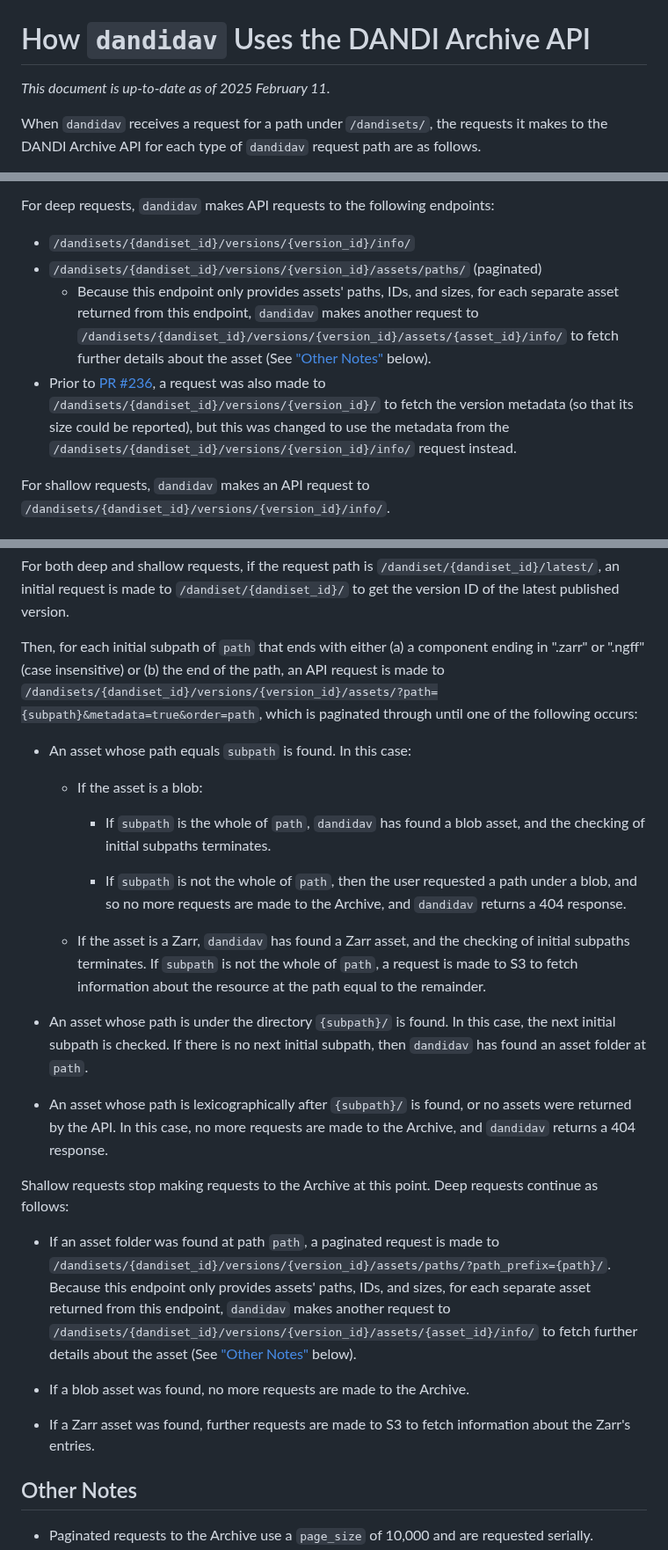
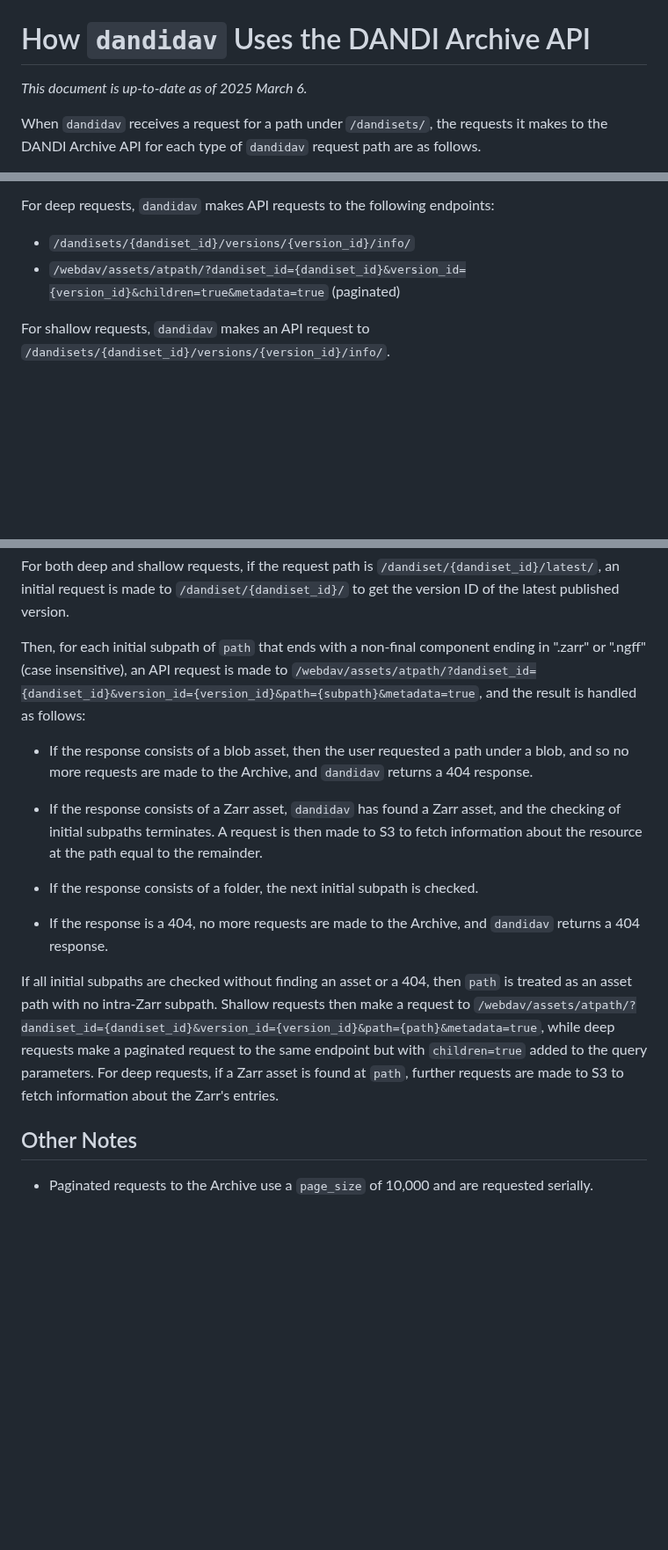
Before and after one commit to dandi/dandidav, a Markdown page: doc/api-requests.md, 3 parts joined by grey strips. Shown at 88% size. GitHub-like rendering; blank space fills up the shorter version.

```diff
--- a/doc/api-requests.md
+++ b/doc/api-requests.md
@@ -1,7 +1,7 @@
 How `dandidav` Uses the DANDI Archive API
 =========================================
 
-*This document is up-to-date as of 2025 February 11.*
+*This document is up-to-date as of 2025 March 6.*
 
 When `dandidav` receives a request for a path under `/dandisets/`, the requests
 it makes to the DANDI Archive API for each type of `dandidav` request path are
@@ -64,18 +64,8 @@ version.
 For deep requests, `dandidav` makes API requests to the following endpoints:
 
 - `/dandisets/{dandiset_id}/versions/{version_id}/info/`
-- `/dandisets/{dandiset_id}/versions/{version_id}/assets/paths/` (paginated)
-    - Because this endpoint only provides assets' paths, IDs, and sizes, for
-      each separate asset returned from this endpoint, `dandidav` makes another
-      request to
-      `/dandisets/{dandiset_id}/versions/{version_id}/assets/{asset_id}/info/`
-      to fetch further details about the asset (See ["Other
-      Notes"](#other-notes) below).
-- Prior to [PR #236](https://github.com/dandi/dandidav/pull/236), a request was
-  also made to `/dandisets/{dandiset_id}/versions/{version_id}/` to fetch the
-  version metadata (so that its size could be reported), but this was changed
-  to use the metadata from the
-  `/dandisets/{dandiset_id}/versions/{version_id}/info/` request instead.
+- `/webdav/assets/atpath/?dandiset_id={dandiset_id}&version_id={version_id}&children=true&metadata=true`
+  (paginated)
 
 For shallow requests, `dandidav` makes an API request to
 `/dandisets/{dandiset_id}/versions/{version_id}/info/`.
@@ -112,51 +102,33 @@ For both deep and shallow requests, if the request path is
 `/dandiset/{dandiset_id}/` to get the version ID of the latest published
 version.
 
-Then, for each initial subpath of `path` that ends with either (a) a component
-ending in ".zarr" or ".ngff" (case insensitive) or (b) the end of the path, an
-API request is made to
-`/dandisets/{dandiset_id}/versions/{version_id}/assets/?path={subpath}&metadata=true&order=path`,
-which is paginated through until one of the following occurs:
+Then, for each initial subpath of `path` that ends with a non-final component
+ending in ".zarr" or ".ngff" (case insensitive), an API request is made to
+`/webdav/assets/atpath/?dandiset_id={dandiset_id}&version_id={version_id}&path={subpath}&metadata=true`,
+and the result is handled as follows:
 
-- An asset whose path equals `subpath` is found.  In this case:
+- If the response consists of a blob asset, then the user requested a path
+  under a blob, and so no more requests are made to the Archive, and `dandidav`
+  returns a 404 response.
 
-    - If the asset is a blob:
+- If the response consists of a Zarr asset, `dandidav` has found a Zarr asset,
+  and the checking of initial subpaths terminates.  A request is then made to
+  S3 to fetch information about the resource at the path equal to the
+  remainder.
 
-        - If `subpath` is the whole of `path`, `dandidav` has found a blob
-          asset, and the checking of initial subpaths terminates.
+- If the response consists of a folder, the next initial subpath is checked.
 
-        - If `subpath` is not the whole of `path`, then the user requested a
-          path under a blob, and so no more requests are made to the Archive,
-          and `dandidav` returns a 404 response.
+- If the response is a 404, no more requests are made to the Archive, and
+  `dandidav` returns a 404 response.
 
-    - If the asset is a Zarr, `dandidav` has found a Zarr asset, and the
-      checking of initial subpaths terminates.  If `subpath` is not the whole
-      of `path`, a request is made to S3 to fetch information about the
-      resource at the path equal to the remainder.
-
-- An asset whose path is under the directory `{subpath}/` is found.  In this
-  case, the next initial subpath is checked.  If there is no next initial
-  subpath, then `dandidav` has found an asset folder at `path`.
-
-- An asset whose path is lexicographically after `{subpath}/` is found, or no
-  assets were returned by the API.  In this case, no more requests are made to
-  the Archive, and `dandidav` returns a 404 response.
-
-Shallow requests stop making requests to the Archive at this point.  Deep
-requests continue as follows:
-
-- If an asset folder was found at path `path`, a paginated request is made to
-  `/dandisets/{dandiset_id}/versions/{version_id}/assets/paths/?path_prefix={path}/`.
-  Because this endpoint only provides assets' paths, IDs, and sizes, for each
-  separate asset returned from this endpoint, `dandidav` makes another request
-  to `/dandisets/{dandiset_id}/versions/{version_id}/assets/{asset_id}/info/`
-  to fetch further details about the asset (See ["Other Notes"](#other-notes)
-  below).
-
-- If a blob asset was found, no more requests are made to the Archive.
-
-- If a Zarr asset was found, further requests are made to S3 to fetch
-  information about the Zarr's entries.
+If all initial subpaths are checked without finding an asset or a 404, then
+`path` is treated as an asset path with no intra-Zarr subpath.  Shallow
+requests then make a request to
+`/webdav/assets/atpath/?dandiset_id={dandiset_id}&version_id={version_id}&path={path}&metadata=true`,
+while deep requests make a paginated request to the same endpoint but with
+`children=true` added to the query parameters.  For deep requests, if a Zarr
+asset is found at `path`, further requests are made to S3 to fetch information
+about the Zarr's entries.
 
 Other Notes
 -----------
```
